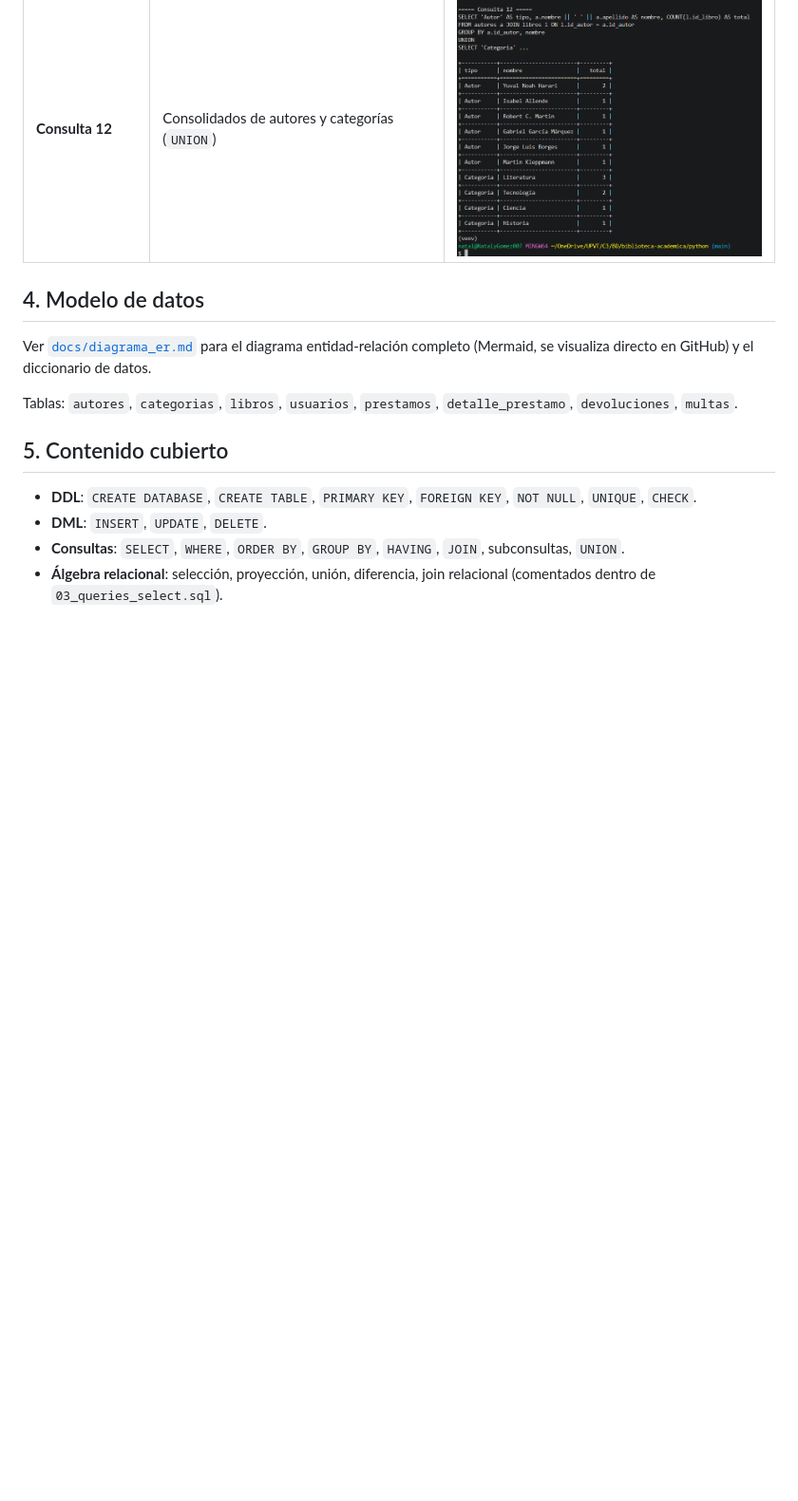
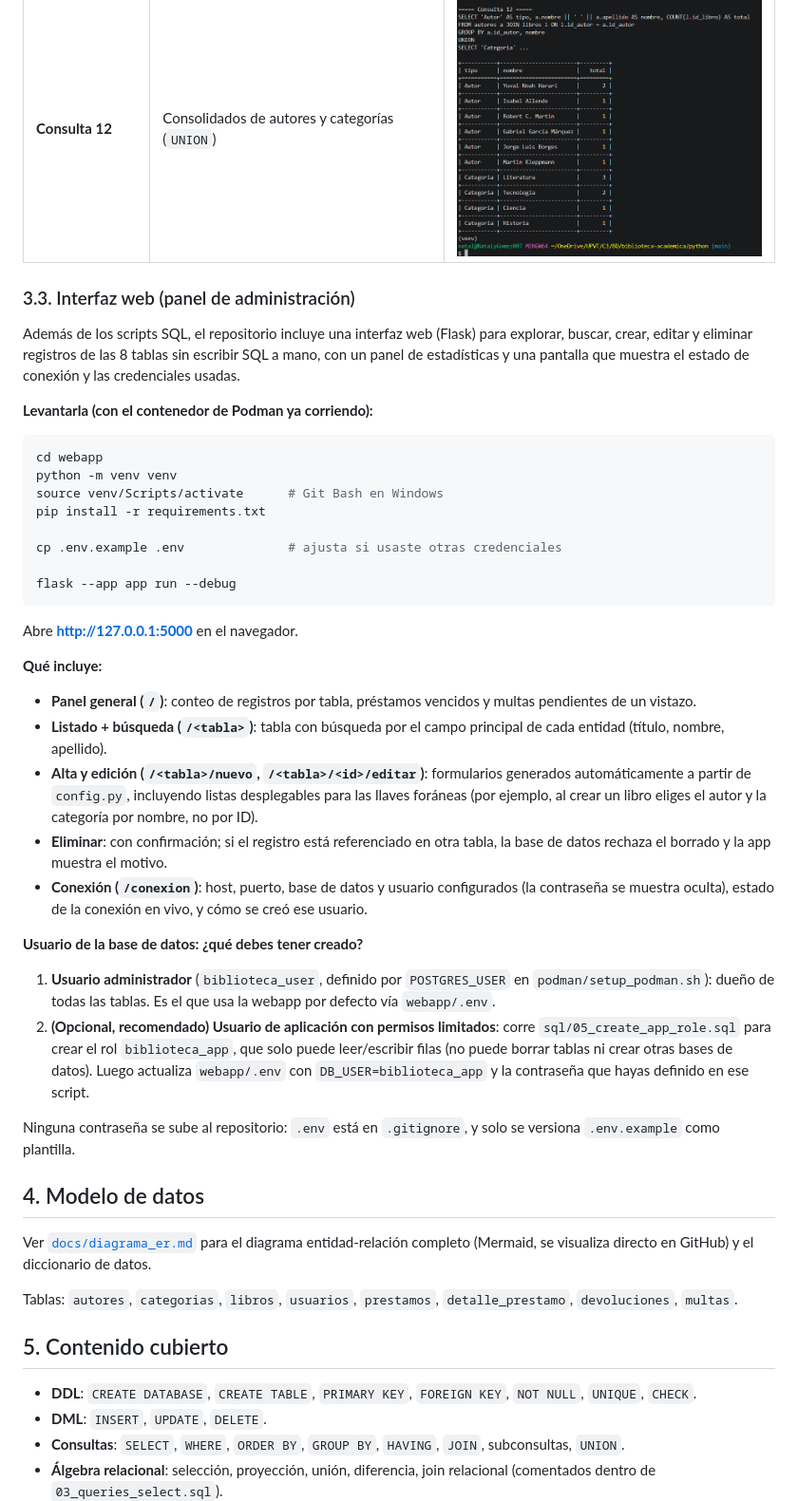
Before and after one commit to nat185/biblioteca-academica, a Markdown page: README.md, the part around one of its changes. Shown at 95% size. GitHub-like rendering; blank space fills up the shorter version.

Commit message:
docs: actualizar README con la seccion de la webapp en Flask

````diff
--- a/README.md
+++ b/README.md
@@ -122,6 +130,59 @@ antes de subir el proyecto a GitHub.
 | **Consulta 9** | Historial por usuario con Subconsulta | <img src="evidence/ejecucion_subconsulta_usuario.png" width="400"/> |
 | **Consultas 10 y 11** | Libros sin préstamos (`NOT IN`) y Multas pendientes | <img src="evidence/ejecucion_libros_sin_prestamo_y_multas.png" width="400"/> |
 | **Consulta 12** | Consolidados de autores y categorías (`UNION`) | <img src="evidence/ejecucion_union_autores_categorias.png" width="400"/> |
+
+### 3.3. Interfaz web (panel de administración)
+
+Además de los scripts SQL, el repositorio incluye una interfaz web
+(Flask) para explorar, buscar, crear, editar y eliminar registros de
+las 8 tablas sin escribir SQL a mano, con un panel de estadísticas y
+una pantalla que muestra el estado de conexión y las credenciales
+usadas.
+
+**Levantarla (con el contenedor de Podman ya corriendo):**
+```bash
+cd webapp
+python -m venv venv
+source venv/Scripts/activate      # Git Bash en Windows
+pip install -r requirements.txt
+
+cp .env.example .env              # ajusta si usaste otras credenciales
+
+flask --app app run --debug
+```
+
+Abre **http://127.0.0.1:5000** en el navegador.
+
+**Qué incluye:**
+- **Panel general (`/`)**: conteo de registros por tabla, préstamos
+  vencidos y multas pendientes de un vistazo.
+- **Listado + búsqueda (`/<tabla>`)**: tabla con búsqueda por el campo
+  principal de cada entidad (título, nombre, apellido).
+- **Alta y edición (`/<tabla>/nuevo`, `/<tabla>/<id>/editar`)**:
+  formularios generados automáticamente a partir de `config.py`,
+  incluyendo listas desplegables para las llaves foráneas (por
+  ejemplo, al crear un libro eliges el autor y la categoría por nombre,
+  no por ID).
+- **Eliminar**: con confirmación; si el registro está referenciado en
+  otra tabla, la base de datos rechaza el borrado y la app muestra el
+  motivo.
+- **Conexión (`/conexion`)**: host, puerto, base de datos y usuario
+  configurados (la contraseña se muestra oculta), estado de la
+  conexión en vivo, y cómo se creó ese usuario.
+
+**Usuario de la base de datos: ¿qué debes tener creado?**
+1. **Usuario administrador** (`biblioteca_user`, definido por
+   `POSTGRES_USER` en `podman/setup_podman.sh`): dueño de todas las
+   tablas. Es el que usa la webapp por defecto vía `webapp/.env`.
+2. **(Opcional, recomendado) Usuario de aplicación con permisos
+   limitados**: corre `sql/05_create_app_role.sql` para crear el rol
+   `biblioteca_app`, que solo puede leer/escribir filas (no puede
+   borrar tablas ni crear otras bases de datos). Luego actualiza
+   `webapp/.env` con `DB_USER=biblioteca_app` y la contraseña que
+   hayas definido en ese script.
+
+Ninguna contraseña se sube al repositorio: `.env` está en
+`.gitignore`, y solo se versiona `.env.example` como plantilla.
 
 ## 4. Modelo de datos
 
````
Also changed, not shown: other parts of README.md (+22 -14 lines).
